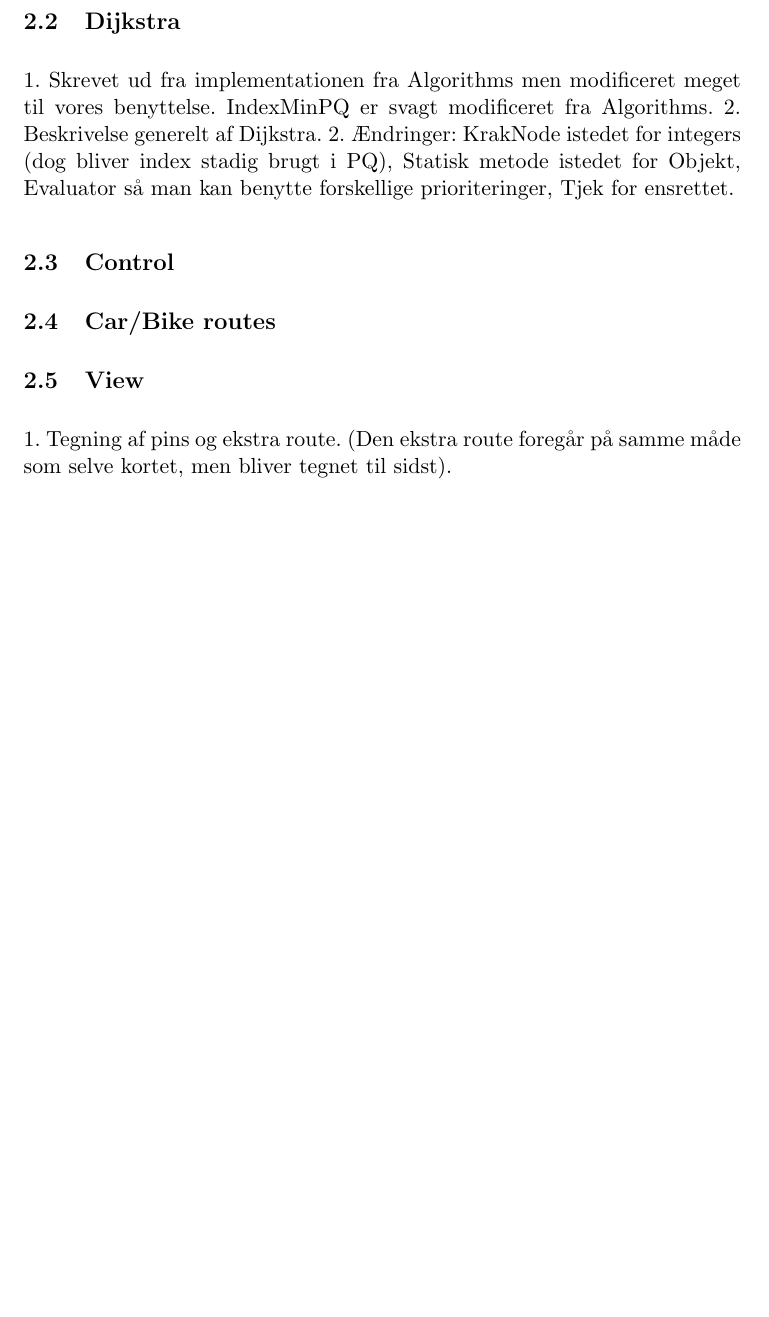
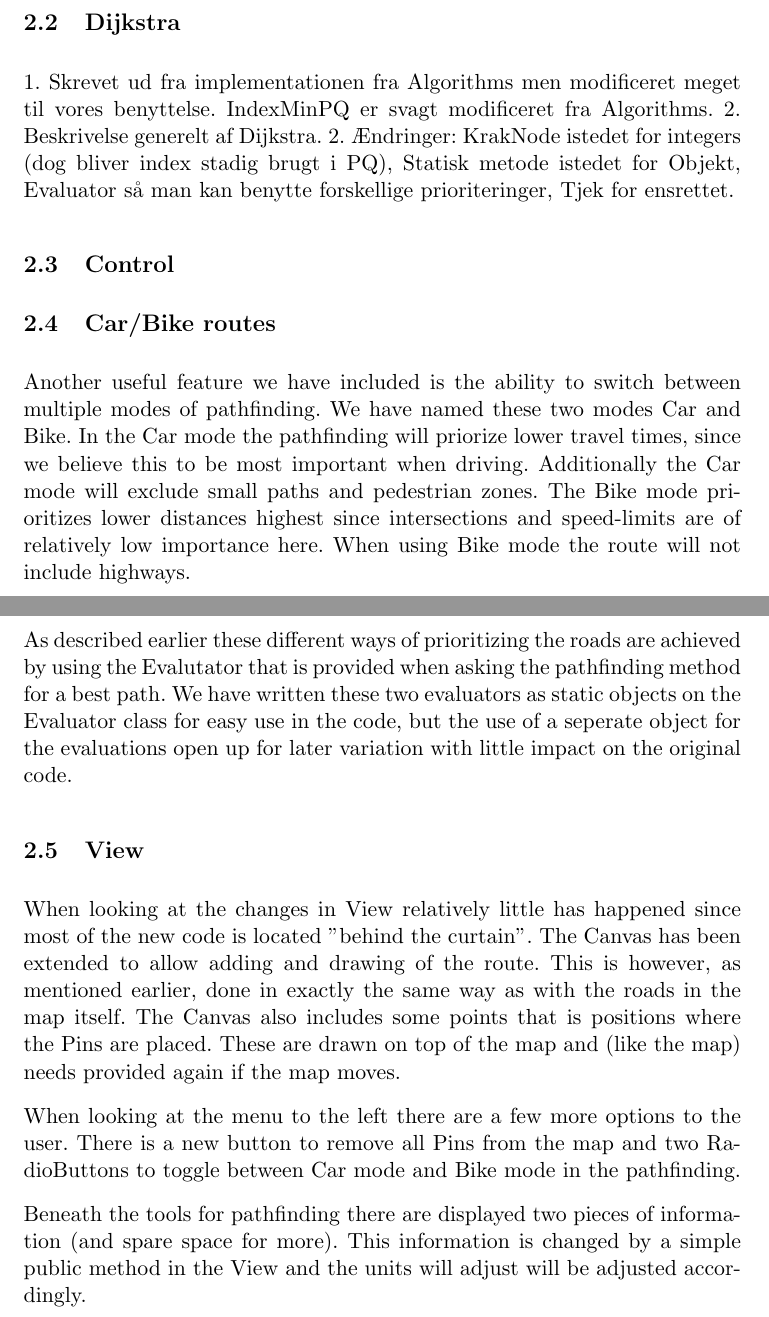
Before and after one commit to itu-bswu/KF04, a LaTeX document (rapport/secondPart/Rapport.tex): part of page 5 of 5 before the commit and two parts of pages 5 and 6 of 6 after it, the two joined at a grey line, cut so that both start at the same text, the shorter picture padded with empty space. Compiled offline with pdfLaTeX; the source files are stored in an older character set and shown here as Unicode.

Commit message:
text written for Model, Car/Bike-mode and View

```diff
--- a/rapport/secondPart/Rapport.tex
+++ b/rapport/secondPart/Rapport.tex
@@ -108,9 +119,36 @@ in our Map of Denmark project, part 2, Spring 2011.
 \subsection{Control}
 
 \subsection{Car/Bike routes}
+Another useful feature we have included is the ability to switch between multiple
+modes of pathfinding. We have named these two modes Car and Bike. In the Car mode
+the pathfinding will priorize lower travel times, since we believe this to be most
+important when driving. Additionally the Car mode will exclude small paths and
+pedestrian zones.
+The Bike mode prioritizes lower distances highest since intersections and speed-limits
+are of relatively low importance here. When using Bike mode the route will not include
+highways.
+
+As described earlier these different ways of prioritizing the roads are achieved by
+using the Evalutator that is provided when asking the pathfinding method for a best path.
+We have written these two evaluators as static objects on the Evaluator class for easy
+use in the code, but the use of a seperate object for the evaluations open up for later
+variation with little impact on the original code.
 
 \subsection{View}
-1. Tegning af pins og ekstra route. (Den ekstra route foregår på samme måde som selve kortet, men bliver tegnet til sidst).
+When looking at the changes in View relatively little has happened since most of the new
+code is located "behind the curtain". The Canvas has been extended to allow adding and
+drawing of the route. This is however, as mentioned earlier, done in exactly the same way
+as with the roads in the map itself. The Canvas also includes some points that is positions
+where the Pins are placed. These are drawn on top of the map and (like the map) needs
+provided again if the map moves.
+
+When looking at the menu to the left there are a few more options to the user. There is a
+new button to remove all Pins from the map and two RadioButtons to toggle between Car mode
+and Bike mode in the pathfinding.
+
+Beneath the tools for pathfinding there are displayed two pieces of information (and
+spare space for more). This information is changed by a simple public method in the View
+and the units will adjust will be adjusted accordingly.
 
 \pagebreak
 \end{document}
```
Also changed, not shown: rapport/secondPart/Rapport.tex (15 more changed lines).
